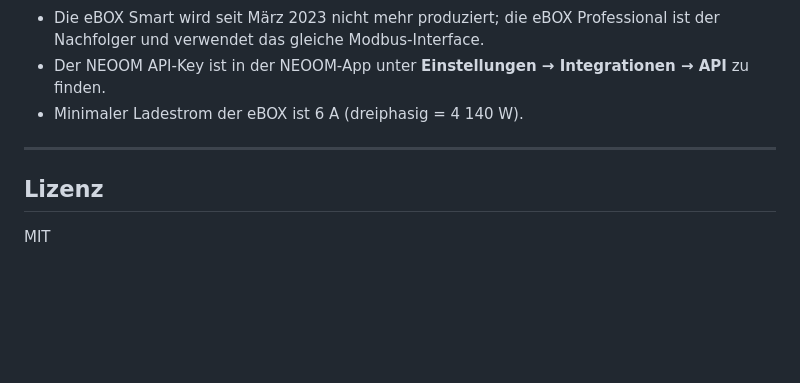
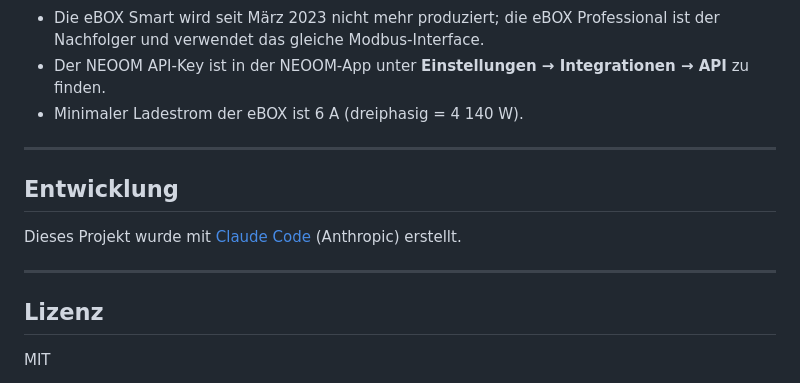
Before and after one commit to marodeur100/wallbox-solar-controller, a Markdown page: README.md, the part around the change. Rendered like a GitHub page; blank space fills up the shorter version.

Commit message:
Add note about Claude Code authorship in README
Co-Authored-By: Claude Opus 4.7 (1M context) <noreply@anthropic.com>

```diff
--- a/README.md
+++ b/README.md
@@ -262,6 +262,12 @@ sudo systemctl enable --now wallbox-controller
 
 ---
 
+## Entwicklung
+
+Dieses Projekt wurde mit [Claude Code](https://claude.com/claude-code) (Anthropic) erstellt.
+
+---
+
 ## Lizenz
 
 MIT
```
